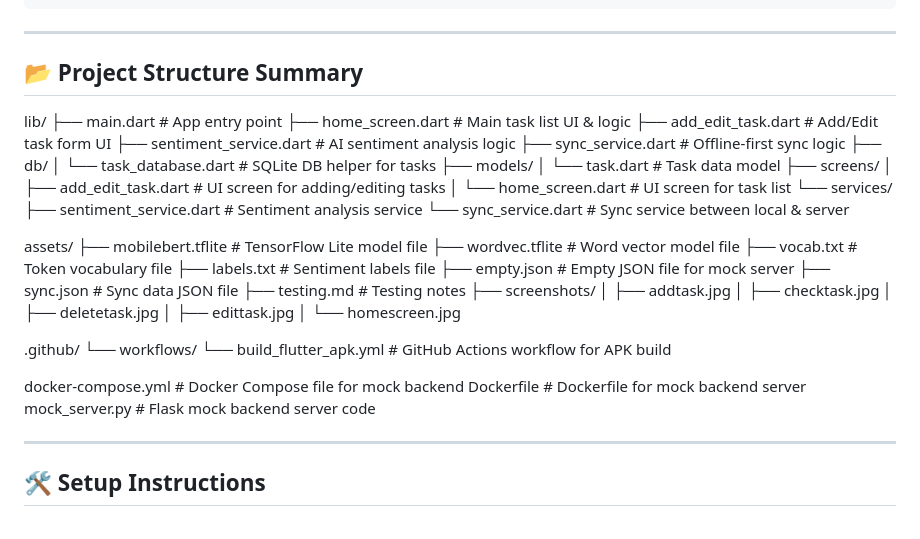
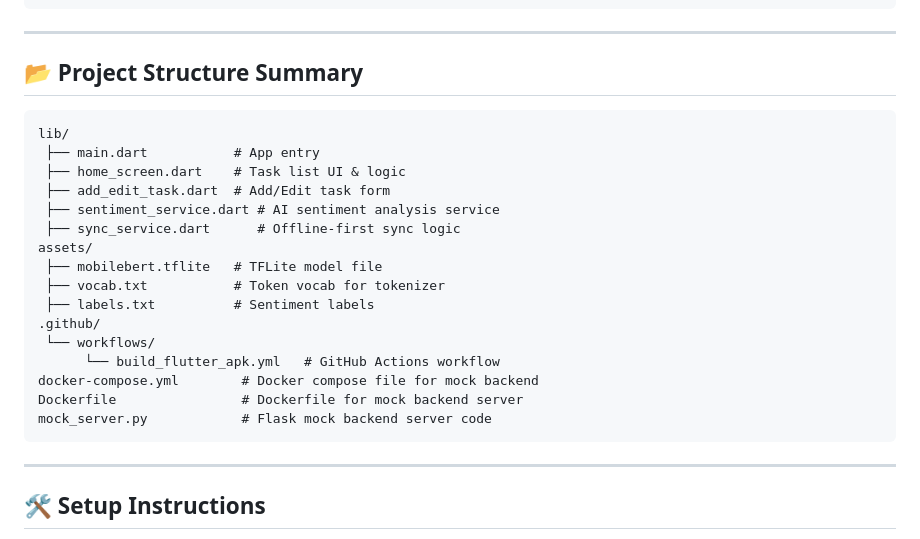
Before and after one commit to mayuri996/flutter-task-manager-ai, a Markdown page: README.md, the part around the change. GitHub-like rendering.

````diff
--- a/README.md
+++ b/README.md
@@ -138,47 +138,24 @@ docker-compose up --build
 
 ## 📂 Project Structure Summary
 
+```
 lib/
- ├── main.dart                  # App entry point
- ├── home_screen.dart           # Main task list UI & logic
- ├── add_edit_task.dart         # Add/Edit task form UI
- ├── sentiment_service.dart     # AI sentiment analysis logic
- ├── sync_service.dart          # Offline-first sync logic
- ├── db/
- │    └── task_database.dart    # SQLite DB helper for tasks
- ├── models/
- │    └── task.dart             # Task data model
- ├── screens/
- │    ├── add_edit_task.dart    # UI screen for adding/editing tasks
- │    └── home_screen.dart      # UI screen for task list
- └── services/
-      ├── sentiment_service.dart  # Sentiment analysis service
-      └── sync_service.dart       # Sync service between local & server
-
+ ├── main.dart           # App entry
+ ├── home_screen.dart    # Task list UI & logic
+ ├── add_edit_task.dart  # Add/Edit task form
+ ├── sentiment_service.dart # AI sentiment analysis service
+ ├── sync_service.dart      # Offline-first sync logic
 assets/
- ├── mobilebert.tflite           # TensorFlow Lite model file
- ├── wordvec.tflite              # Word vector model file
- ├── vocab.txt                   # Token vocabulary file
- ├── labels.txt                  # Sentiment labels file
- ├── empty.json                  # Empty JSON file for mock server
- ├── sync.json                   # Sync data JSON file
- ├── testing.md                  # Testing notes
- ├── screenshots/
- │    ├── addtask.jpg
- │    ├── checktask.jpg
- │    ├── deletetask.jpg
- │    ├── edittask.jpg
- │    └── homescreen.jpg
-
+ ├── mobilebert.tflite   # TFLite model file
+ ├── vocab.txt           # Token vocab for tokenizer
+ ├── labels.txt          # Sentiment labels
 .github/
  └── workflows/
-      └── build_flutter_apk.yml   # GitHub Actions workflow for APK build
-
-docker-compose.yml               # Docker Compose file for mock backend
-Dockerfile                     # Dockerfile for mock backend server
-mock_server.py                 # Flask mock backend server code
-
-
+      └── build_flutter_apk.yml   # GitHub Actions workflow
+docker-compose.yml        # Docker compose file for mock backend
+Dockerfile                # Dockerfile for mock backend server
+mock_server.py            # Flask mock backend server code
+```
 ---
 
 ## 🛠️ Setup Instructions
````
